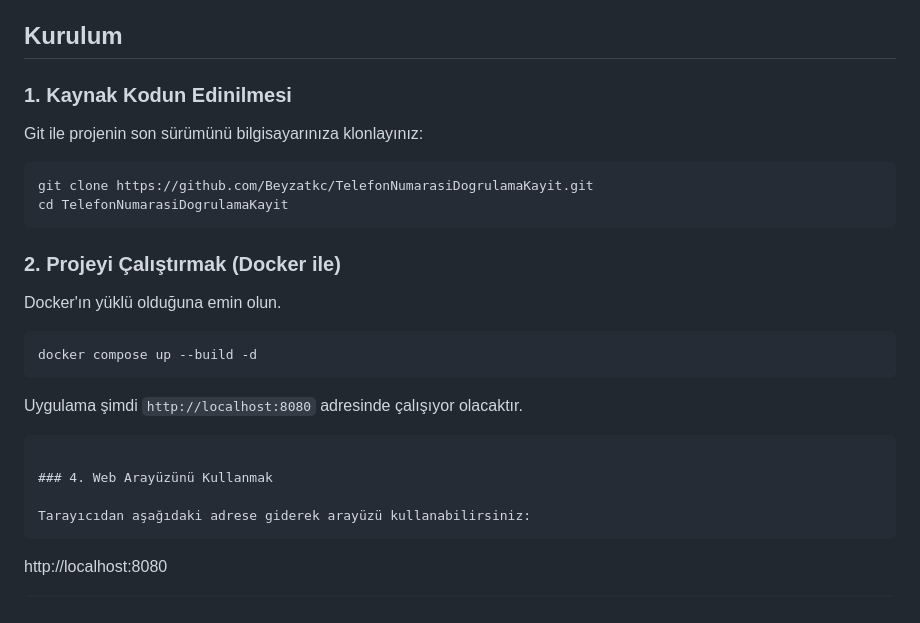
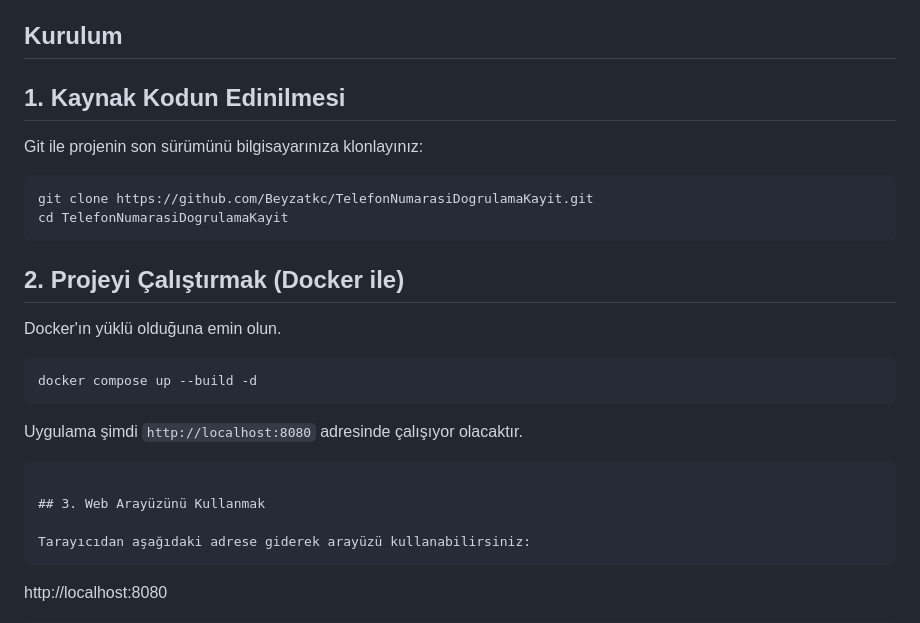
Before and after one commit to Beyzatkc/TelefonNumarasiDogrulamaKayit, a Markdown page: README.md, the part around the change. Drawn GitHub-style.

Commit message:
Update section headers in README.md

````diff
--- a/README.md
+++ b/README.md
@@ -18,7 +18,7 @@ TelefonNumarasiDogrulamaKayit, bir telefon numarasını doğrulama ve kayıt etm
 
 ## Kurulum
 
-### 1. Kaynak Kodun Edinilmesi
+## 1. Kaynak Kodun Edinilmesi
 
 Git ile projenin son sürümünü bilgisayarınıza klonlayınız:
 ```bash
@@ -26,7 +26,7 @@ git clone https://github.com/Beyzatkc/TelefonNumarasiDogrulamaKayit.git
 cd TelefonNumarasiDogrulamaKayit
 ```
 
-### 2. Projeyi Çalıştırmak (Docker ile)
+## 2. Projeyi Çalıştırmak (Docker ile)
 
 Docker'ın yüklü olduğuna emin olun.
 
@@ -36,7 +36,7 @@ docker compose up --build -d
 Uygulama şimdi `http://localhost:8080` adresinde çalışıyor olacaktır.
 ```
 
-### 4. Web Arayüzünü Kullanmak
+## 3. Web Arayüzünü Kullanmak
 
 Tarayıcıdan aşağıdaki adrese giderek arayüzü kullanabilirsiniz:
 ```
````
